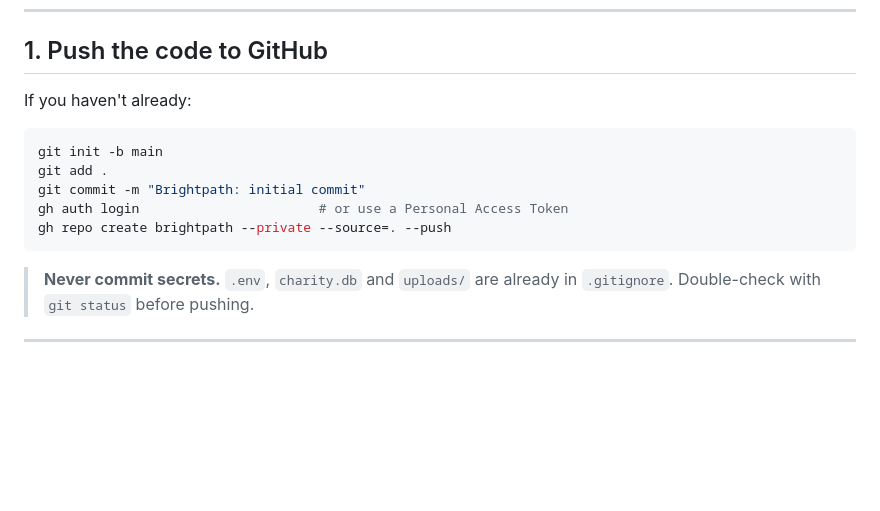
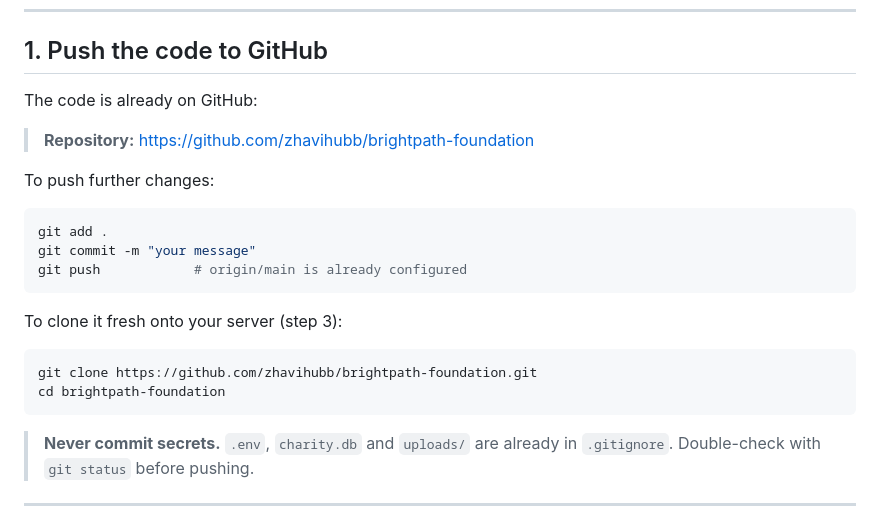
Before and after one commit to zhavihubb/brightpath-foundation, a Markdown page: DEPLOYMENT.md, the part around the change. Rendered like a GitHub page; blank space fills up the shorter version.

Commit message:
docs: add Cloudflare deployment guide and repo URL
- README: replace temporary tunnel demo link with local run + Cloudflare hosting section
- DEPLOYMENT.md: reference the created GitHub repository

````diff
--- a/DEPLOYMENT.md
+++ b/DEPLOYMENT.md
@@ -27,14 +27,23 @@ getting the code onto **GitHub**, and hosting the Flask app behind a
 
 ## 1. Push the code to GitHub
 
-If you haven't already:
+The code is already on GitHub:
+
+> **Repository:** <https://github.com/zhavihubb/brightpath-foundation>
+
+To push further changes:
 
 ```bash
-git init -b main
 git add .
-git commit -m "Brightpath: initial commit"
-gh auth login                       # or use a Personal Access Token
-gh repo create brightpath --private --source=. --push
+git commit -m "your message"
+git push            # origin/main is already configured
+```
+
+To clone it fresh onto your server (step 3):
+
+```bash
+git clone https://github.com/zhavihubb/brightpath-foundation.git
+cd brightpath-foundation
 ```
 
 > **Never commit secrets.** `.env`, `charity.db` and `uploads/` are already in
````
